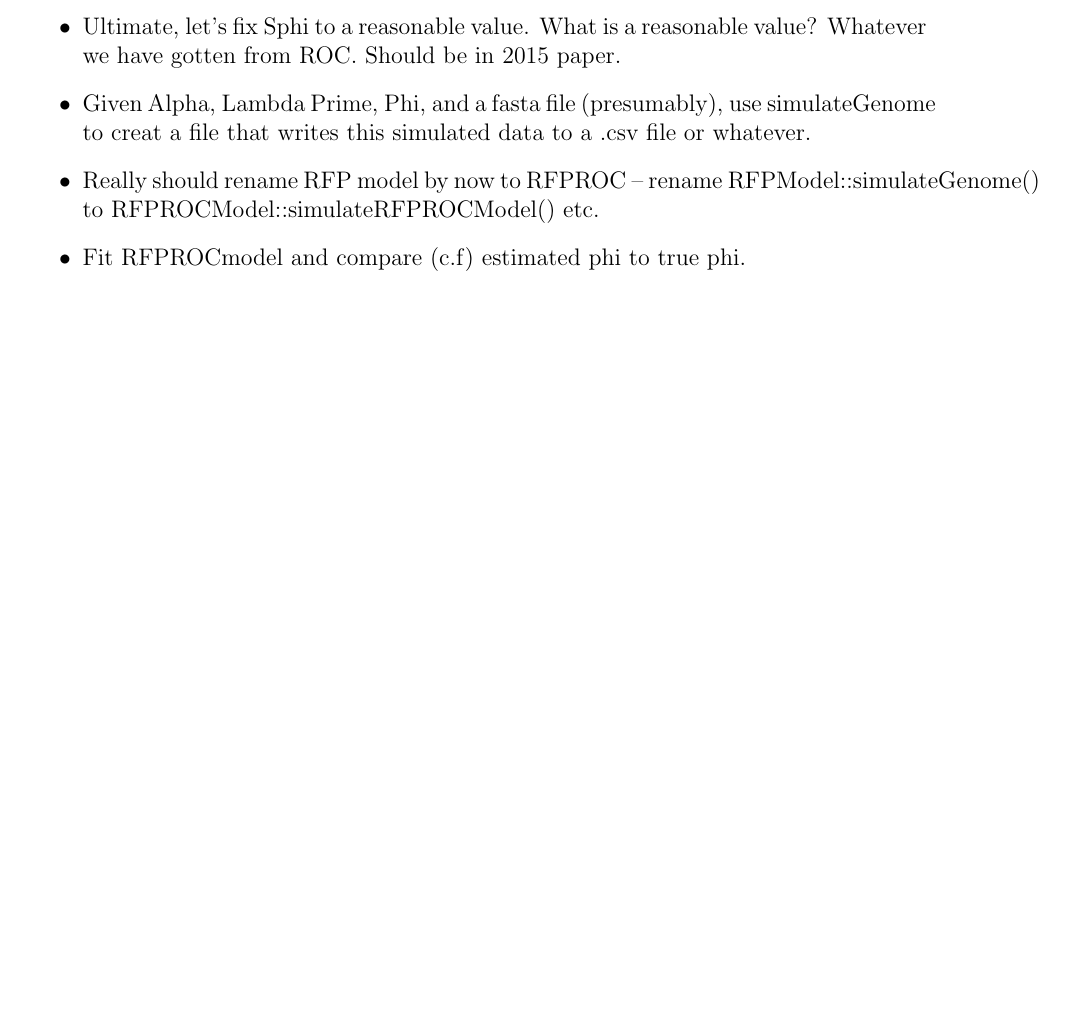
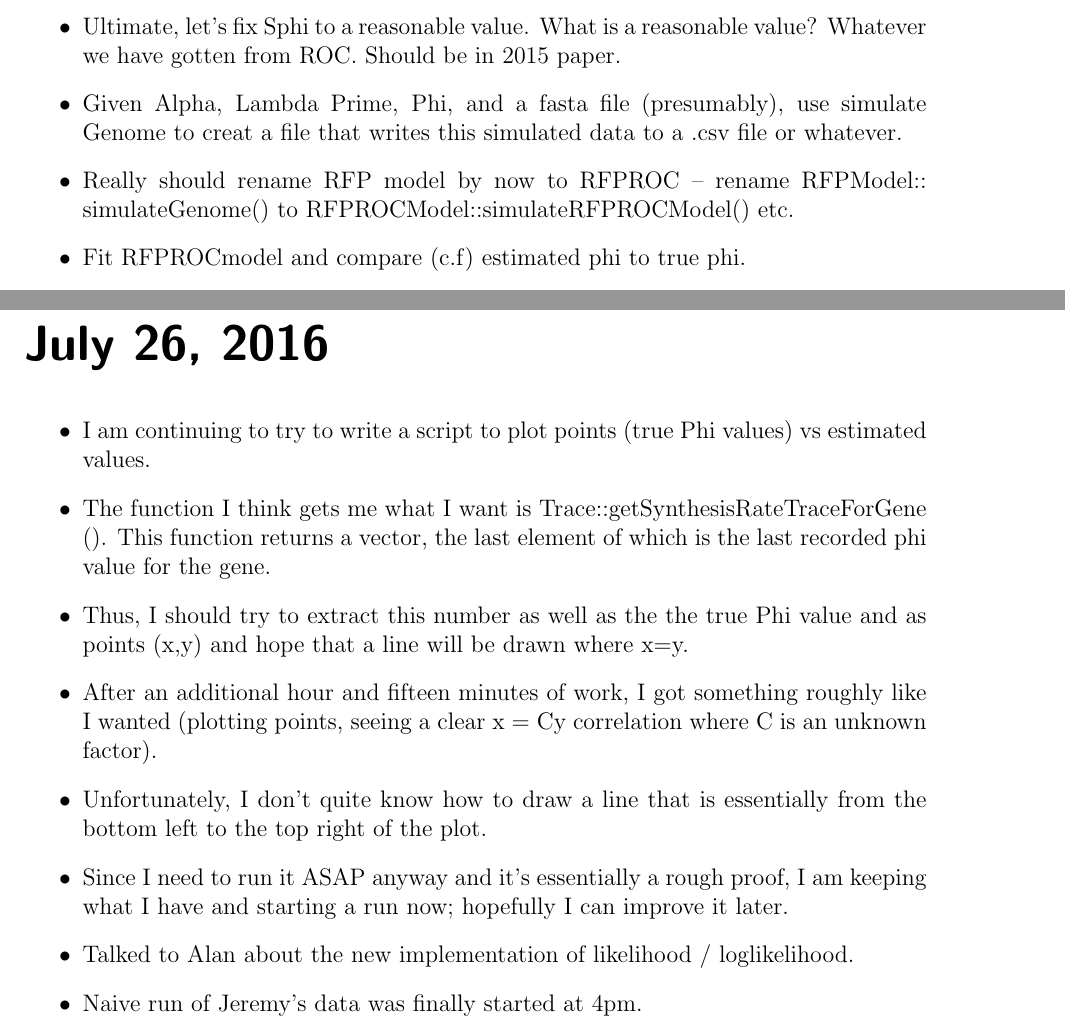
Before and after one commit to GilchristLab/labnotebooks, a LaTeX book (Hollis.Bui/notes.tex): part of page 92 of 93 before the commit and two parts of pages 92 and 95 of 95 after it, the two joined at a grey line, cut so that both start at the same text, the shorter picture padded with empty space. Compiled offline with pdfLaTeX.

Commit message:
July 26 notes upd

```diff
--- a/Hollis.Bui/notes.tex
+++ b/Hollis.Bui/notes.tex
@@ -1918,8 +1918,8 @@ Afterwards, moved an old working R script to use this data for testing.
     What is a reasonable value?
     Whatever we have gotten from ROC.
     Should be in 2015 paper.
-    \item Given Alpha, Lambda Prime, Phi, and a fasta file (presumably), use simulateGenome to creat a file that writes this simulated data to a .csv file or whatever.
-    \item Really should rename RFP model by now to RFPROC -- rename RFPModel::simulateGenome() to RFPROCModel::simulateRFPROCModel() etc.
+    \item Given Alpha, Lambda Prime, Phi, and a fasta file (presumably), use simulate\sep Genome to creat a file that writes this simulated data to a .csv file or whatever.
+    \item Really should rename RFP model by now to RFPROC -- rename RFP\sep Model\sep ::\sep simulate\sep Genome() to RFPROC\sep Model\sep ::\sep simulate\sep RFPROC\sep Model() etc.
     \item Fit RFPROCmodel and compare (c.f) estimated phi to true phi.
     \item Compare under two cases:
     \begin{itemize}
@@ -1966,4 +1966,18 @@ Afterwards, moved an old working R script to use this data for testing.
     \item Unfortunately ended the night without being able to figure out how to write a plot in R. Need either more time to practice or guidance before I can test Jeremy's data.
 \end{itemize}
 
+\labday {July 26, 2016}
+
+\begin{itemize}
+    \item I am continuing to try to write a script to plot points (true Phi values) vs estimated values.
+    \item The function I think gets me what I want is Trace\sep ::\sep get\sep Synthesis\sep Rate\sep Trace\sep For\sep Gene\sep ().
+    This function returns a vector, the last element of which is the last recorded phi value for the gene.
+    \item Thus, I should try to extract this number as well as the the true Phi value and as points (x,y) and hope that a line will be drawn where x=y.
+    \item After an additional hour and fifteen minutes of work, I got something roughly like I wanted (plotting points, seeing a clear x = Cy correlation where C is an unknown factor).
+    \item Unfortunately, I don't quite know how to draw a line that is essentially from the bottom left to the top right of the plot.
+    \item Since I need to run it ASAP anyway and it's essentially a rough proof, I am keeping what I have and starting a run now; hopefully I can improve it later.
+    \item Talked to Alan about the new implementation of likelihood / loglikelihood.
+    \item Naive run of Jeremy's data was finally started at 4pm.
+\end{itemize}
+
 \end{document}
```
